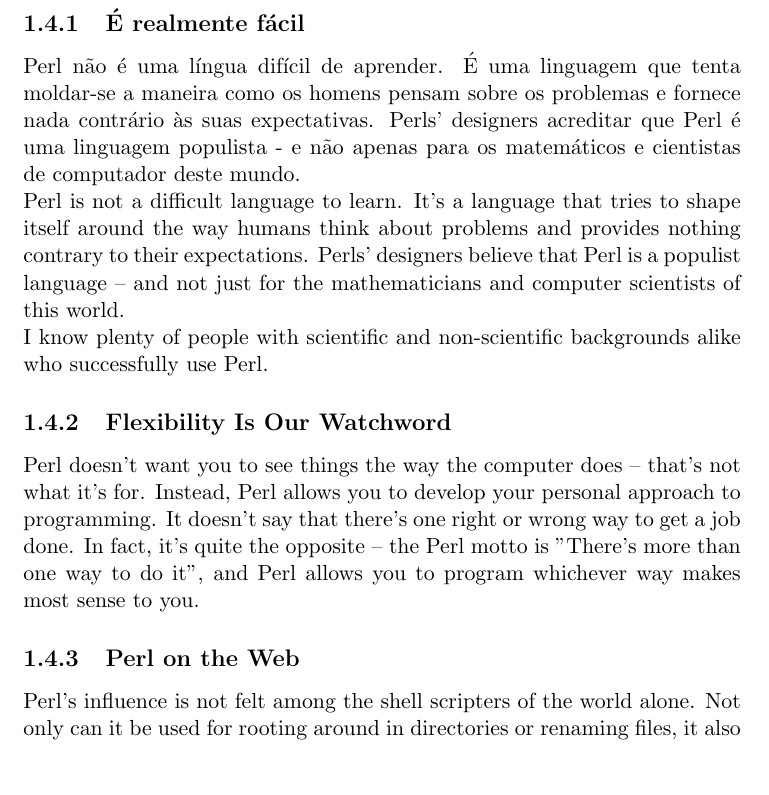
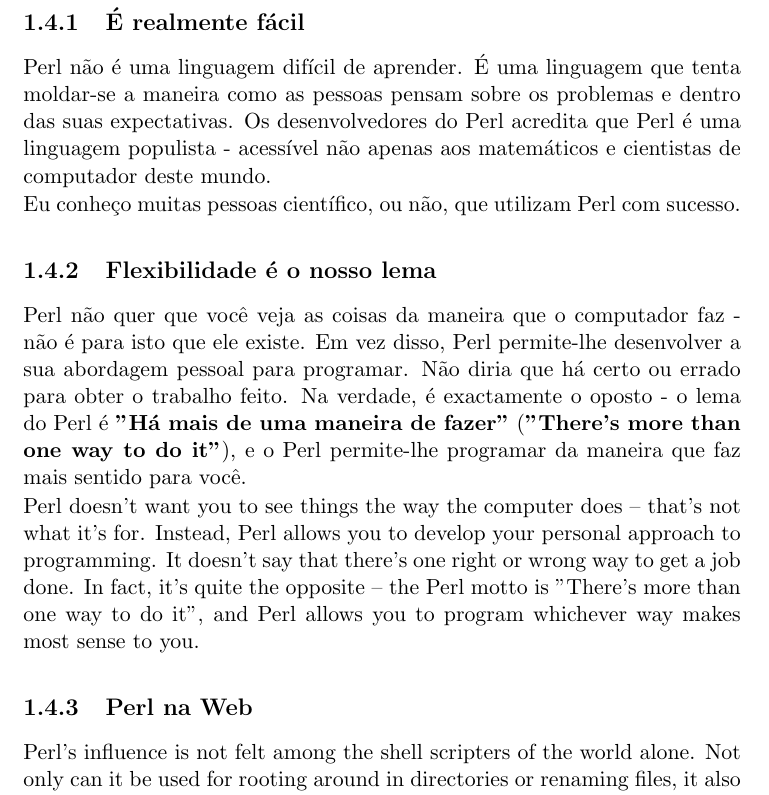
Before and after one commit to shonorio/beginning-perl, a LaTeX thesis (pt/Chap01.tex): part of page 6 of 21, cut so that both start at the same text, the shorter picture padded with empty space. Compiled offline with pdfLaTeX.

Commit message:
mas um contribuição na tradução

```diff
--- a/pt/Chap01.tex
+++ b/pt/Chap01.tex
@@ -136,17 +136,17 @@
 
 \subsection{É realmente fácil}
 
-\noindent Perl não é uma língua difícil de aprender. É uma linguagem que tenta moldar-se a maneira como os homens pensam sobre os problemas e fornece nada contrário às suas expectativas. Perls' designers acreditar que Perl é uma linguagem populista - e não apenas para os matemáticos e cientistas de computador deste mundo.
+\noindent Perl não é uma linguagem difícil de aprender. É uma linguagem que tenta moldar-se a maneira como as pessoas pensam sobre os problemas e dentro das suas expectativas. Os desenvolvedores do Perl acredita que Perl é uma linguagem populista - acessível não apenas aos matemáticos e cientistas de computador deste mundo.
 
-\noindent Perl is not a difficult language to learn. It's a language that tries to shape itself around the way humans think about problems and provides nothing contrary to their expectations. Perls' designers believe that Perl is a populist language -- and not just for the mathematicians and computer scientists of this world.
+\noindent Eu conheço muitas pessoas científico, ou não, que utilizam Perl com sucesso.
 
-\noindent I know plenty of people with scientific and non-scientific backgrounds alike who successfully use Perl.
+\subsection{Flexibilidade é o nosso lema}
 
-\subsection{Flexibility Is Our Watchword}
+\noindent Perl não quer que você veja as coisas da maneira que o computador faz - não é para isto que ele existe. Em vez disso, Perl permite-lhe desenvolver a sua abordagem pessoal para programar. Não diria que há certo ou errado para obter o trabalho feito. Na verdade, é exactamente o oposto - o lema do Perl é \textbf{"Há mais de uma maneira de fazer"} (\textbf{"There's more than one way to do it"}), e o Perl permite-lhe programar da maneira que faz mais sentido para você.
 
 \noindent Perl doesn't want you to see things the way the computer does -- that's not what it's for. Instead, Perl allows you to develop your personal approach to programming. It doesn't say that there's one right or wrong way to get a job done. In fact, it's quite the opposite -- the Perl motto is "There's more than one way to do it", and Perl allows you to program whichever way makes most sense to you.
 
-\subsection{Perl on the Web}
+\subsection{Perl na Web}
 
 \noindent Perl's influence is not felt among the shell scripters of the world alone. Not only can it be used for rooting around in directories or renaming files, it also has massive importance in the world of \textbf{CGI} \textbf{scripting }out on the World Wide Web. You'll find lots of Perl automating communication between servers and browsers world-wide and in more than one form. \textbf{Perlscript} is a (relatively  new) derivation of Perl into a  proper scripting language that can run both client-  and server-side  web routines,  just as Javascript can.  As  we've  said  however,  Perl's  main  function  on  the web  is  as  a  way to script CGI routines.
 
```
